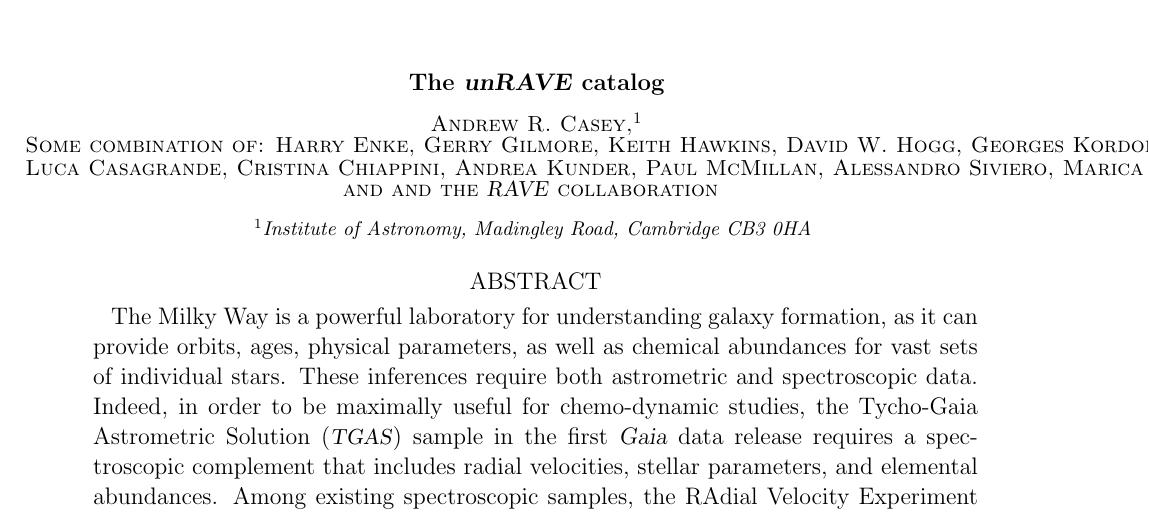
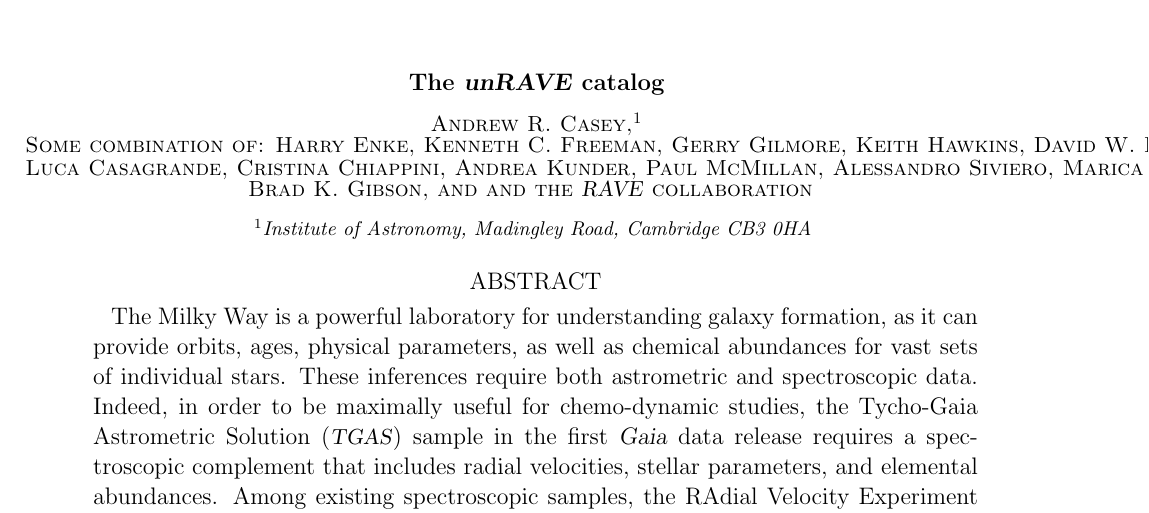
Before and after one commit to AnnieJumpCannon/RAVE, a LaTeX paper (article/unrave.tex): part of page 1 of 16, cut so that both start at the same text. Compiled offline with pdfLaTeX; a LaTeX package or settings file that is missing is left out; an older LaTeX class or package is replaced by its successor.

Commit message:
Add co-authors

```diff
--- a/article/unrave.tex
+++ b/article/unrave.tex
@@ -81,10 +81,14 @@
 
 % Specific contributors to this work:
 % There is some order already in mind, but final order will be determined by  contribution.
-\author{Some combination of: Harry Enke, Gerry Gilmore, Keith Hawkins, David W. Hogg, Georges Kordopatis, Gal Matijevic, Melissa Ness, Jason Sanders, Matthias Steinmetz, Hans Walter-Rix}
+\author{Some combination of: Harry Enke, Kenneth C. Freeman, Gerry Gilmore, Keith Hawkins, David W. Hogg, Georges Kordopatis, Gal Matijevic, Melissa Ness, Jason Sanders, Matthias Steinmetz, Hans Walter-Rix}
 
 % RAVE DR5 core team:
 \author{Luca Casagrande, Cristina Chiappini, Andrea Kunder, Paul McMillan, Alessandro Siviero, Marica Valentini, Jennifer Wojno, Toma{\^z} Zwitter}
+
+% RAVE builders
+\author{Brad K. Gibson}
+% E.A. Milne Centre for Astrophysics, University of Hull, Hull, HU6 7RX, United Kingdom.
 
 \author{and the \rave\ collaboration}
 
```
